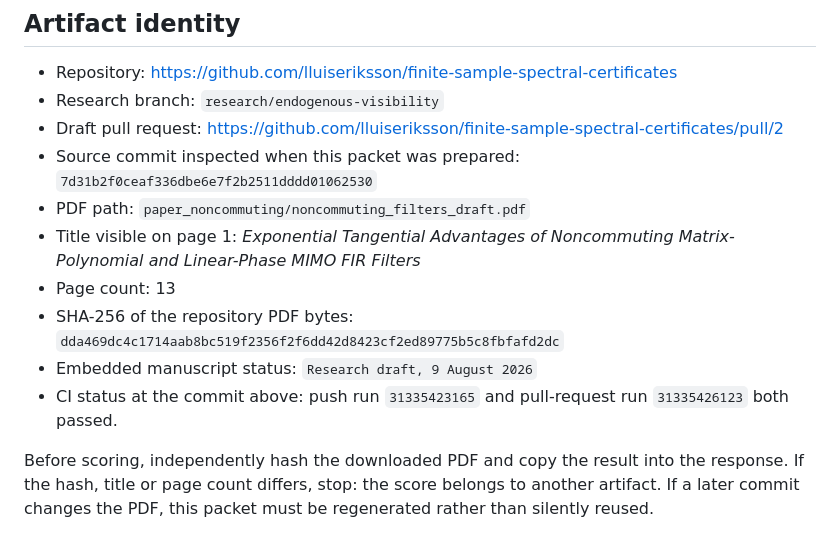
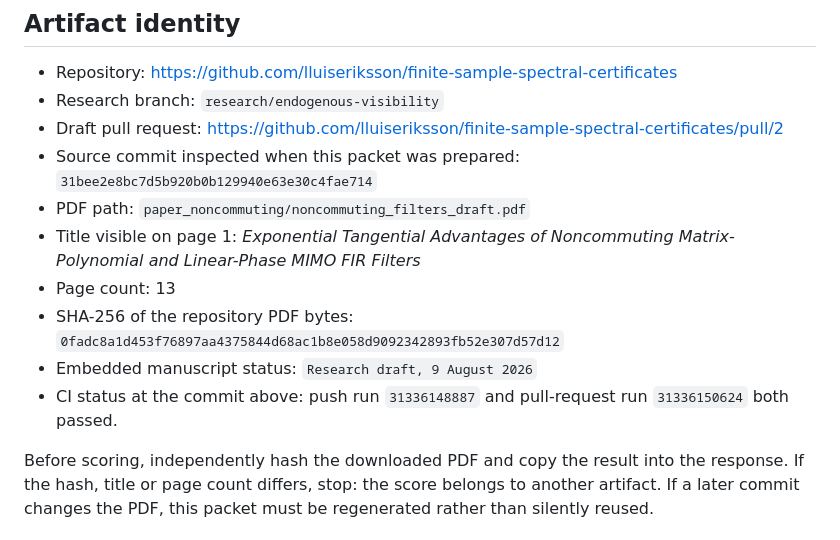
Before and after one commit to lluiseriksson/finite-sample-spectral-certificates, a Markdown page: programme/EVALUATOR_PACKET.md, the part around the change. GitHub-like rendering.

Commit message:
Seal evaluator packet after proof hardening

```diff
--- a/programme/EVALUATOR_PACKET.md
+++ b/programme/EVALUATOR_PACKET.md
@@ -10,16 +10,16 @@ request to reward repository size.
 - Research branch: `research/endogenous-visibility`
 - Draft pull request: <https://github.com/lluiseriksson/finite-sample-spectral-certificates/pull/2>
 - Source commit inspected when this packet was prepared:
-  `7d31b2f0ceaf336dbe6e7f2b2511dddd01062530`
+  `31bee2e8bc7d5b920b0b129940e63e30c4fae714`
 - PDF path: `paper_noncommuting/noncommuting_filters_draft.pdf`
 - Title visible on page 1: *Exponential Tangential Advantages of
   Noncommuting Matrix-Polynomial and Linear-Phase MIMO FIR Filters*
 - Page count: 13
 - SHA-256 of the repository PDF bytes:
-  `dda469dc4c1714aab8bc519f2356f2f6dd42d8423cf2ed89775b5c8fbfafd2dc`
+  `0fadc8a1d453f76897aa4375844d68ac1b8e058d9092342893fb52e307d57d12`
 - Embedded manuscript status: `Research draft, 9 August 2026`
-- CI status at the commit above: push run `31335423165` and pull-request run
-  `31335426123` both passed.
+- CI status at the commit above: push run `31336148887` and pull-request run
+  `31336150624` both passed.
 
 Before scoring, independently hash the downloaded PDF and copy the result into
 the response.  If the hash, title or page count differs, stop: the score belongs
```
